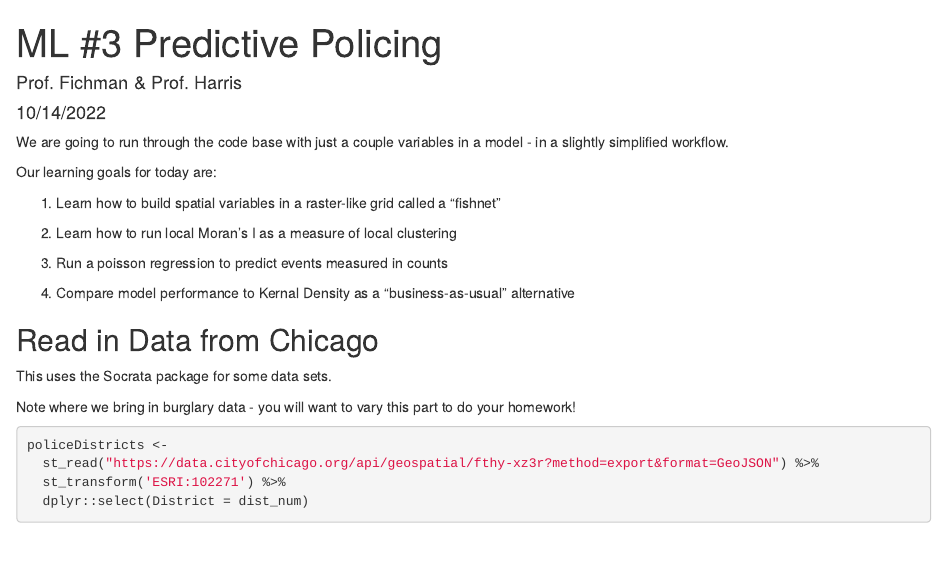
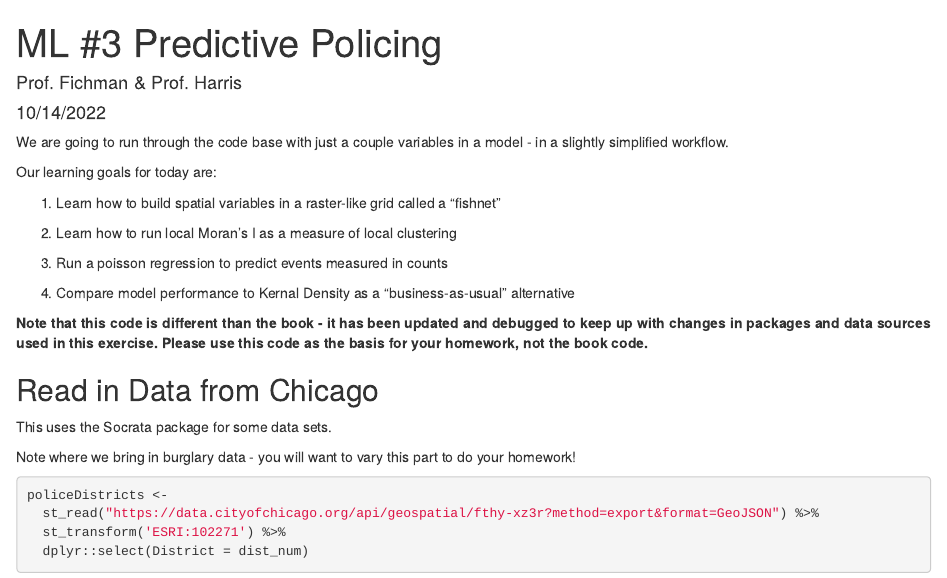
Before and after one commit to mafichman/MUSA_508_Lab, an R Markdown document (Week_6/Pred_poling_lab.Rmd): the page in a window 1100 px wide, from its top. Rendered offline with R 4.5, knitr and Pandoc, with nearby package versions; some code elsewhere in the file could not run offline.

Commit message:
update markdown with some annotations

````diff
--- a/Week_6/Pred_poling_lab.Rmd
+++ b/Week_6/Pred_poling_lab.Rmd
@@ -16,6 +16,8 @@ Our learning goals for today are:
 3. Run a poisson regression to predict events measured in counts
 
 4. Compare model performance to Kernal Density as a "business-as-usual" alternative
+
+**Note that this code is different than the book - it has been updated and debugged to keep up with changes in packages and data sources used in this exercise. Please use this code as the basis for your homework, not the book code.**
 
 ```{r setup, include=FALSE}
 knitr::opts_chunk$set(echo = TRUE, warning=FALSE)
````
Also changed, not shown: Week_6/Pred_poling_lab.html.
